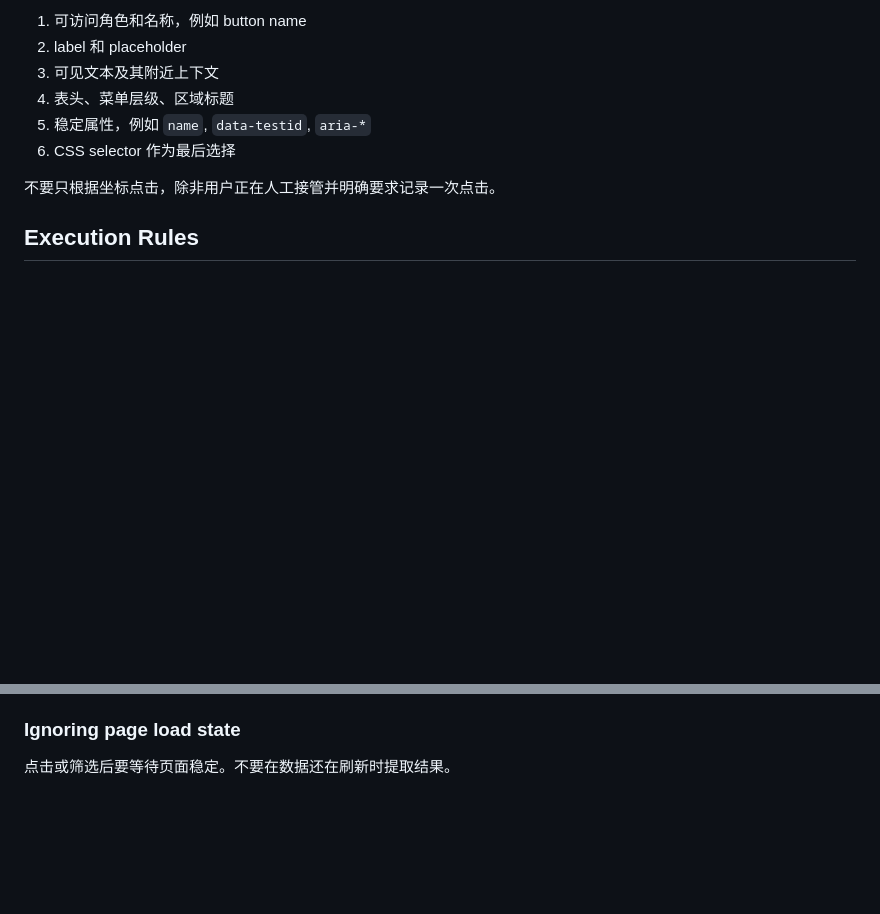
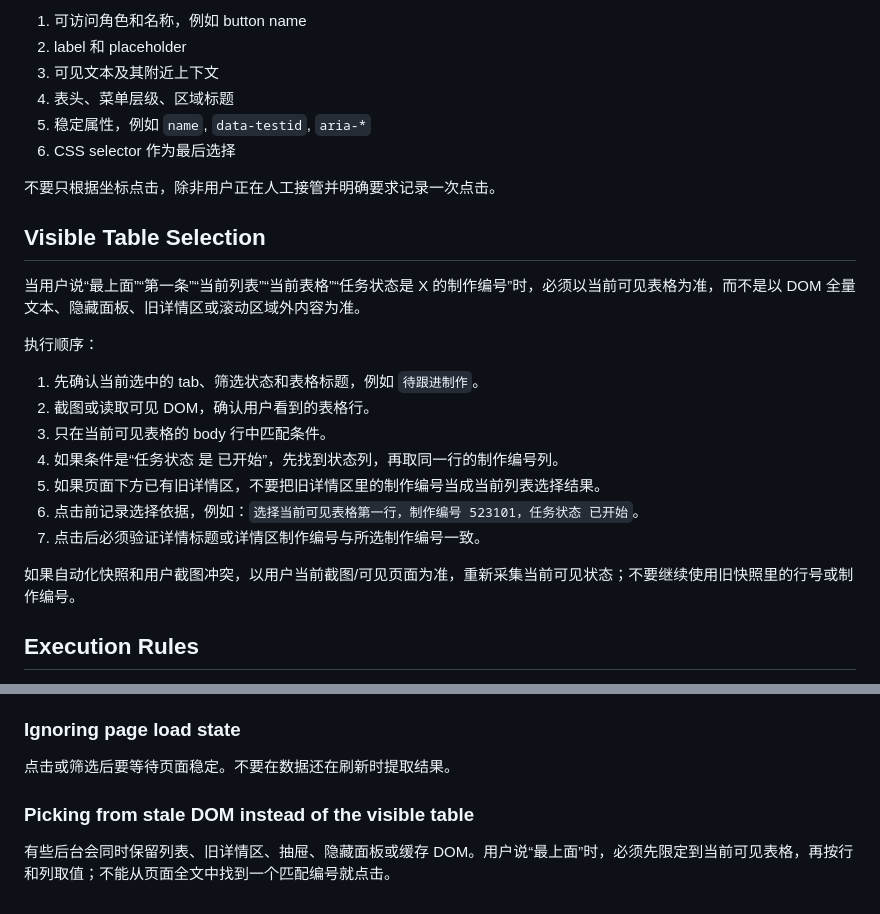
Before and after one commit to hd2yao/skills-public, a Markdown page: web-skill-page-workflow/SKILL.md, 2 parts joined by grey strips. GitHub-like rendering; blank space fills up the shorter version.

Commit message:
fix: require visible table row selection

```diff
--- a/web-skill-page-workflow/SKILL.md
+++ b/web-skill-page-workflow/SKILL.md
@@ -107,6 +107,22 @@ steps:
 
 不要只根据坐标点击，除非用户正在人工接管并明确要求记录一次点击。
 
+## Visible Table Selection
+
+当用户说“最上面”“第一条”“当前列表”“当前表格”“任务状态是 X 的制作编号”时，必须以当前可见表格为准，而不是以 DOM 全量文本、隐藏面板、旧详情区或滚动区域外内容为准。
+
+执行顺序：
+
+1. 先确认当前选中的 tab、筛选状态和表格标题，例如 `待跟进制作`。
+2. 截图或读取可见 DOM，确认用户看到的表格行。
+3. 只在当前可见表格的 body 行中匹配条件。
+4. 如果条件是“任务状态 是 已开始”，先找到状态列，再取同一行的制作编号列。
+5. 如果页面下方已有旧详情区，不要把旧详情区里的制作编号当成当前列表选择结果。
+6. 点击前记录选择依据，例如：`选择当前可见表格第一行，制作编号 523101，任务状态 已开始`。
+7. 点击后必须验证详情标题或详情区制作编号与所选制作编号一致。
+
+如果自动化快照和用户截图冲突，以用户当前截图/可见页面为准，重新采集当前可见状态；不要继续使用旧快照里的行号或制作编号。
+
 ## Execution Rules
 
 - 每个步骤执行前确认当前页面状态。
@@ -187,3 +203,7 @@ steps:
 ### Ignoring page load state
 
 点击或筛选后要等待页面稳定。不要在数据还在刷新时提取结果。
+
+### Picking from stale DOM instead of the visible table
+
+有些后台会同时保留列表、旧详情区、抽屉、隐藏面板或缓存 DOM。用户说“最上面”时，必须先限定到当前可见表格，再按行和列取值；不能从页面全文中找到一个匹配编号就点击。
```
Also changed, not shown: web-skill-page-workflow/reviews/round-02.review.md (added, +28 -0 lines).
